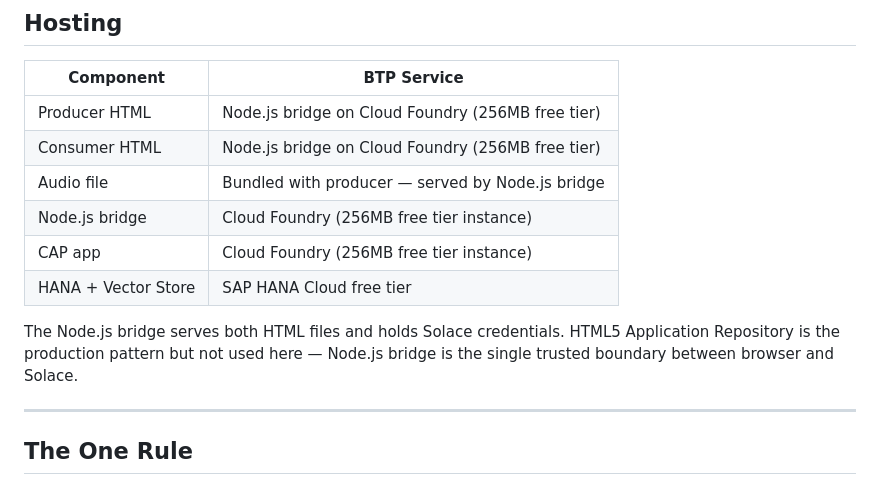
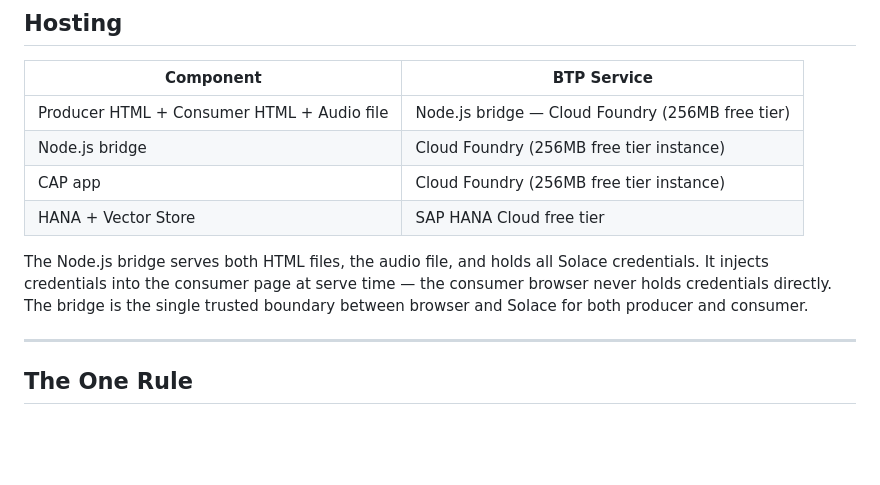
Before and after one commit to shahidla/MJ, a Markdown page: project_context.md, the part around one of its changes. Rendered like a GitHub page; blank space fills up the shorter version.

Commit message:
Fix hosting table, consumer credential pattern, missing separator
Hosting table condensed — no duplicate rows. Consumer Solace credentials
injected by Node.js bridge at serve time — browser never holds them directly.
Missing separator added above What Is Dropped section.

Co-Authored-By: Claude Sonnet 4.6 <noreply@anthropic.com>

```diff
--- a/project_context.md
+++ b/project_context.md
@@ -329,14 +331,12 @@ The second iFlow slot is free. The Reflection Agent at the finale runs inside CA
 
 | Component | BTP Service |
 |-----------|------------|
-| Producer HTML | Node.js bridge on Cloud Foundry (256MB free tier) |
-| Consumer HTML | Node.js bridge on Cloud Foundry (256MB free tier) |
-| Audio file | Bundled with producer — served by Node.js bridge |
+| Producer HTML + Consumer HTML + Audio file | Node.js bridge — Cloud Foundry (256MB free tier) |
 | Node.js bridge | Cloud Foundry (256MB free tier instance) |
 | CAP app | Cloud Foundry (256MB free tier instance) |
 | HANA + Vector Store | SAP HANA Cloud free tier |
 
-The Node.js bridge serves both HTML files and holds Solace credentials. HTML5 Application Repository is the production pattern but not used here — Node.js bridge is the single trusted boundary between browser and Solace.
+The Node.js bridge serves both HTML files, the audio file, and holds all Solace credentials. It injects credentials into the consumer page at serve time — the consumer browser never holds credentials directly. The bridge is the single trusted boundary between browser and Solace for both producer and consumer.
 
 ---
 
```
Also changed, not shown: other parts of project_context.md (+2 -0 lines).
